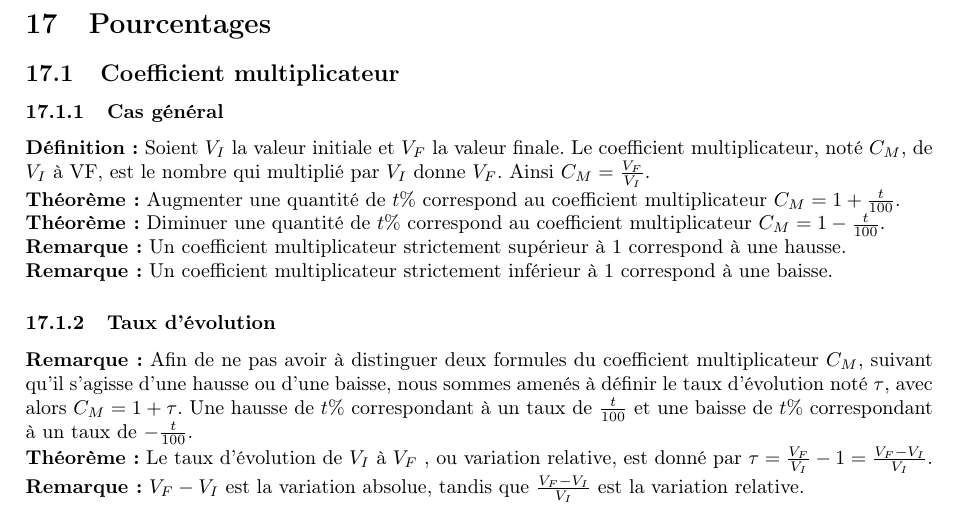
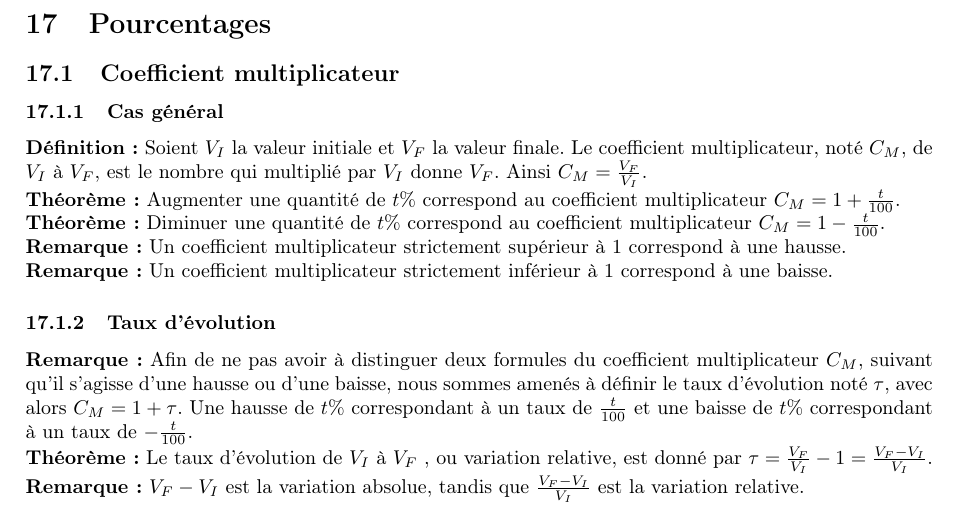
Before and after one commit to rfoxinter/bac, a LaTeX document (Mathematiques/Mathematiques2de.tex): part of page 33 of 36, cut so that both start at the same text. Compiled offline with pdfLaTeX.

Commit message:
Add files via upload

```diff
--- a/Mathematiques/Mathematiques2de.tex
+++ b/Mathematiques/Mathematiques2de.tex
@@ -707,7 +707,7 @@
 \section{Pourcentages}
     \subsection{Coefficient multiplicateur}
         \subsubsection{Cas général}
-            \textbf{Définition :} Soient $V_{I}$ la valeur initiale et $V_{F}$ la valeur finale. Le coefficient multiplicateur, noté $C_{M}$, de $V_{I}$ à VF, est le nombre qui multiplié par $V_{I}$ donne $V_{F}$. Ainsi $C_{M}=\frac{V_{F}}{V_{I}}$.
+            \textbf{Définition :} Soient $V_{I}$ la valeur initiale et $V_{F}$ la valeur finale. Le coefficient multiplicateur, noté $C_{M}$, de $V_{I}$ à $V_{F}$, est le nombre qui multiplié par $V_{I}$ donne $V_{F}$. Ainsi $C_{M}=\frac{V_{F}}{V_{I}}$.
             \\
             \textbf{Théorème :} Augmenter une quantité de $t\%$ correspond au coefficient multiplicateur $C_{M}=1+\frac{t}{100}$.
             \\
```
Also changed, not shown: Mathematiques/Mathematiques2de.pdf, Mathematiques/Mathematiques2de.tex (2 more changed lines).
